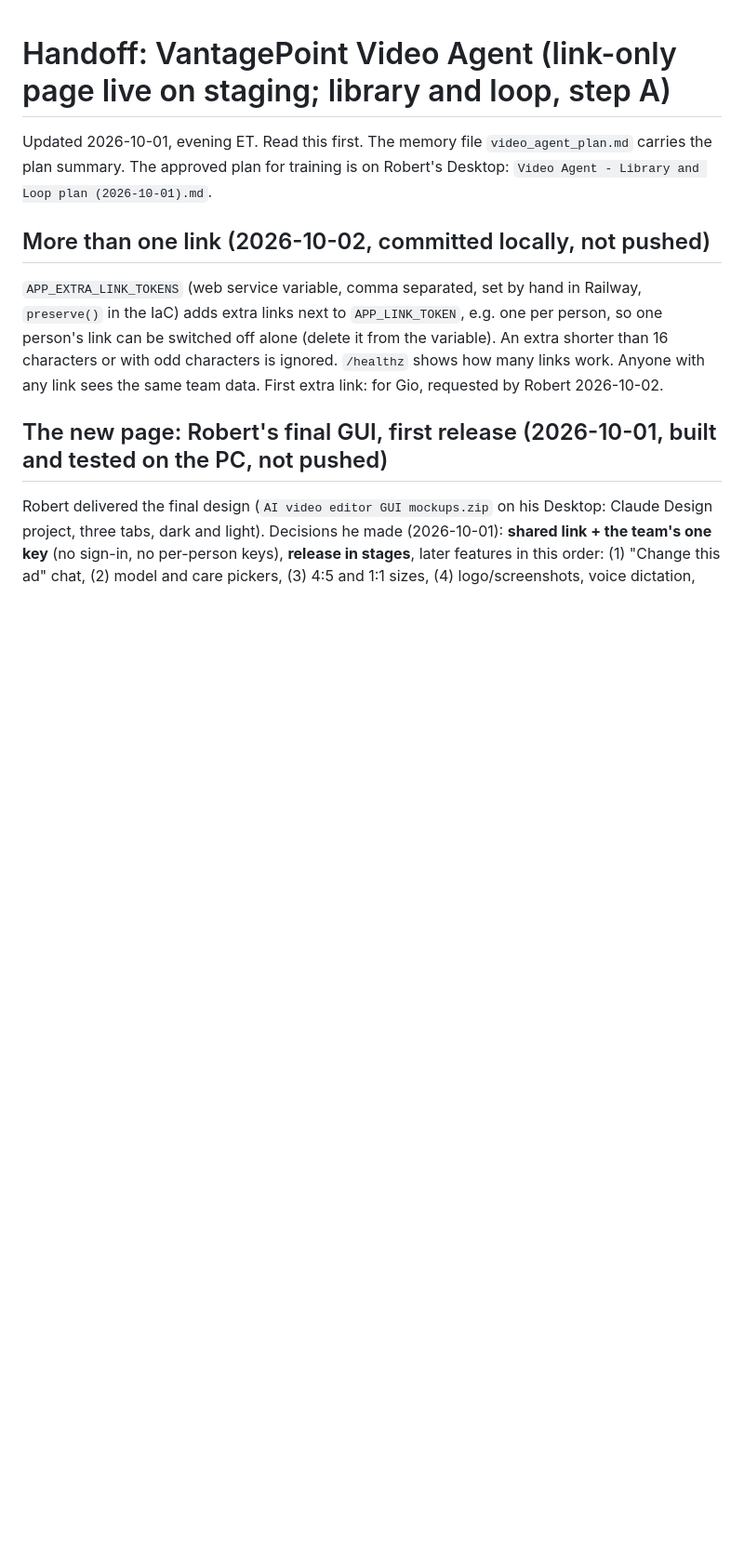
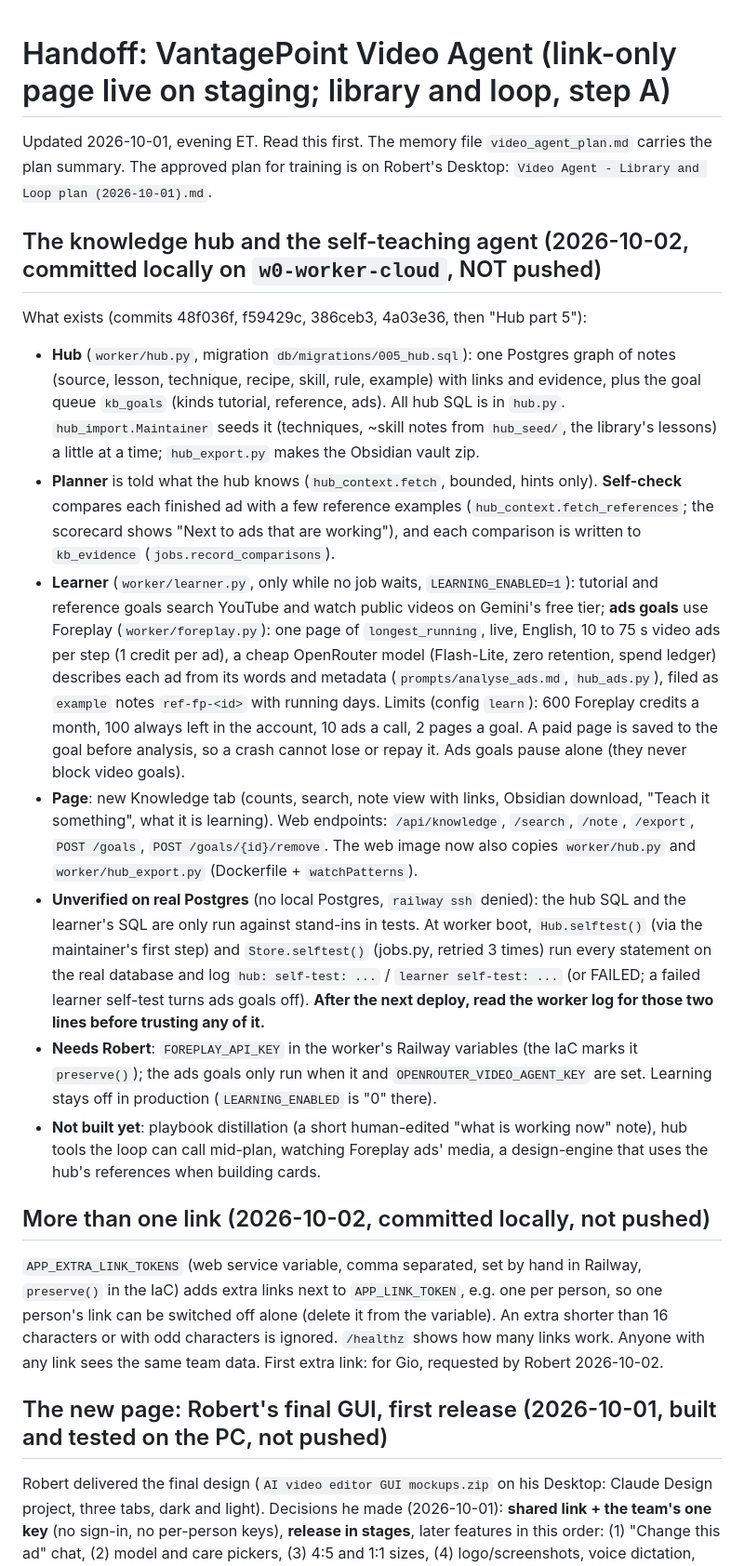
Before and after one commit to VantagePoint-Marketing/ad-cutter, a Markdown page: HANDOFF.md, the part around the change. Shown at 93% size. Rendered like a GitHub page; blank space fills up the shorter version.

Commit message:
HANDOFF: knowledge hub and self-teaching agent
Co-Authored-By: Claude Sonnet 5.5 <noreply@anthropic.com>

```diff
--- a/HANDOFF.md
+++ b/HANDOFF.md
@@ -2,6 +2,34 @@
 
 Updated 2026-10-01, evening ET. Read this first. The memory file `video_agent_plan.md` carries the plan summary.
 The approved plan for training is on Robert's Desktop: `Video Agent - Library and Loop plan (2026-10-01).md`.
+
+## The knowledge hub and the self-teaching agent (2026-10-02, committed locally on `w0-worker-cloud`, NOT pushed)
+
+What exists (commits 48f036f, f59429c, 386ceb3, 4a03e36, then "Hub part 5"):
+- **Hub** (`worker/hub.py`, migration `db/migrations/005_hub.sql`): one Postgres graph of notes (source, lesson, technique, recipe, skill,
+  rule, example) with links and evidence, plus the goal queue `kb_goals` (kinds tutorial, reference, ads). All hub SQL is in `hub.py`.
+  `hub_import.Maintainer` seeds it (techniques, ~skill notes from `hub_seed/`, the library's lessons) a little at a time; `hub_export.py`
+  makes the Obsidian vault zip.
+- **Planner** is told what the hub knows (`hub_context.fetch`, bounded, hints only). **Self-check** compares each finished ad with a few
+  reference examples (`hub_context.fetch_references`; the scorecard shows "Next to ads that are working"), and each comparison is
+  written to `kb_evidence` (`jobs.record_comparisons`).
+- **Learner** (`worker/learner.py`, only while no job waits, `LEARNING_ENABLED=1`): tutorial and reference goals search YouTube and watch
+  public videos on Gemini's free tier; **ads goals** use Foreplay (`worker/foreplay.py`): one page of `longest_running`, live,
+  English, 10 to 75 s video ads per step (1 credit per ad), a cheap OpenRouter model (Flash-Lite, zero retention, spend ledger) describes
+  each ad from its words and metadata (`prompts/analyse_ads.md`, `hub_ads.py`), filed as `example` notes `ref-fp-<id>` with running days.
+  Limits (config `learn`): 600 Foreplay credits a month, 100 always left in the account, 10 ads a call, 2 pages a goal. A paid page is saved
+  to the goal before analysis, so a crash cannot lose or repay it. Ads goals pause alone (they never block video goals).
+- **Page**: new Knowledge tab (counts, search, note view with links, Obsidian download, "Teach it something", what it is learning).
+  Web endpoints: `/api/knowledge`, `/search`, `/note`, `/export`, `POST /goals`, `POST /goals/{id}/remove`. The web image now also
+  copies `worker/hub.py` and `worker/hub_export.py` (Dockerfile + `watchPatterns`).
+- **Unverified on real Postgres** (no local Postgres, `railway ssh` denied): the hub SQL and the learner's SQL are only run against stand-ins
+  in tests. At worker boot, `Hub.selftest()` (via the maintainer's first step) and `Store.selftest()` (jobs.py, retried 3 times) run every
+  statement on the real database and log `hub: self-test: ...` / `learner self-test: ...` (or FAILED; a failed learner self-test turns ads
+  goals off). **After the next deploy, read the worker log for those two lines before trusting any of it.**
+- **Needs Robert**: `FOREPLAY_API_KEY` in the worker's Railway variables (the IaC marks it `preserve()`); the ads goals only run when it and
+  `OPENROUTER_VIDEO_AGENT_KEY` are set. Learning stays off in production (`LEARNING_ENABLED` is "0" there).
+- **Not built yet**: playbook distillation (a short human-edited "what is working now" note), hub tools the loop can call mid-plan,
+  watching Foreplay ads' media, a design-engine that uses the hub's references when building cards.
 
 ## More than one link (2026-10-02, committed locally, not pushed)
 
```
